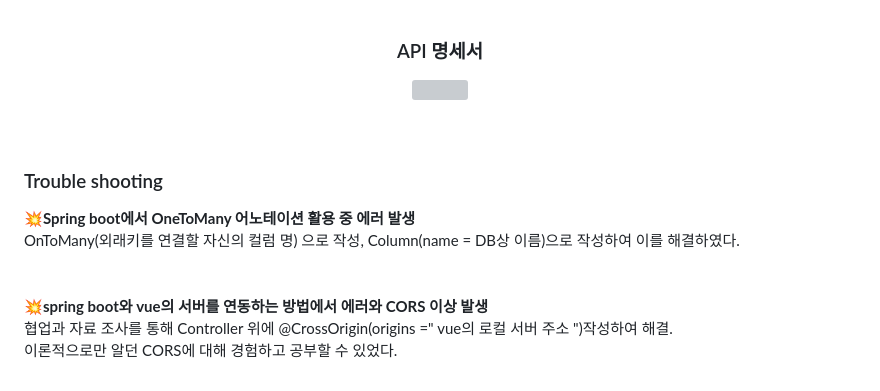
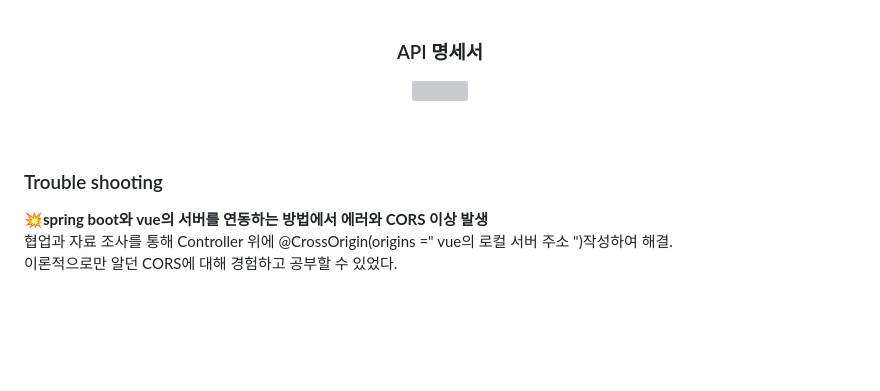
Before and after one commit to purin48/backend-2nd-cocktail, a Markdown page: README.md, the part around the change printed below. Drawn GitHub-style; blank space fills up the shorter version; grey boxes are pictures that could not be loaded.

Commit message:
fix : README.md api이미지 수정, 트러블 슈팅 수정

```diff
--- a/README.md
+++ b/README.md
@@ -53,10 +53,7 @@ Development tools<br>
 
 <br><br>
 <h3>Trouble shooting</h3>
-<b>💥Spring boot에서 OneToMany 어노테이션 활용 중 에러 발생 <br></b>
- OnToMany(외래키를 연결할 자신의 컬럼 명) 으로 작성, Column(name = DB상 이름)으로 작성하여 이를 해결하였다. <br>
-<br>
-<br>
+
 <b>💥spring boot와 vue의 서버를 연동하는 방법에서 에러와 CORS 이상 발생<br></b>
 협업과 자료 조사를 통해 Controller 위에 @CrossOrigin(origins =" vue의 로컬 서버 주소 ")작성하여 해결.<br>
 이론적으로만 알던 CORS에 대해 경험하고 공부할 수 있었다.<br>
```
Also changed, not shown: other parts of README.md (+1 -1 lines).
